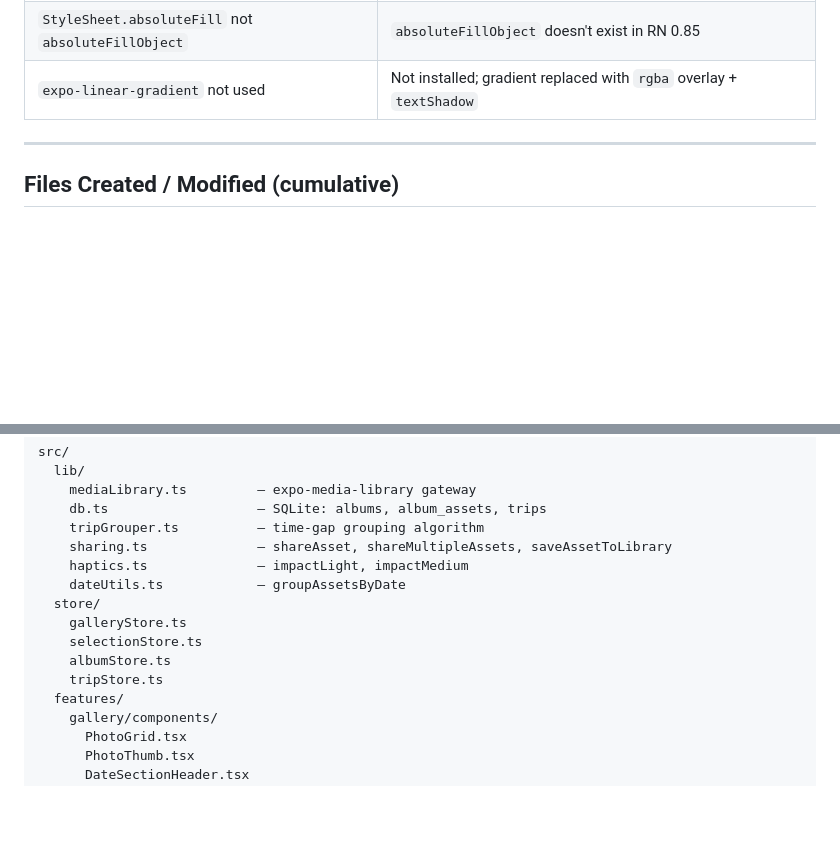
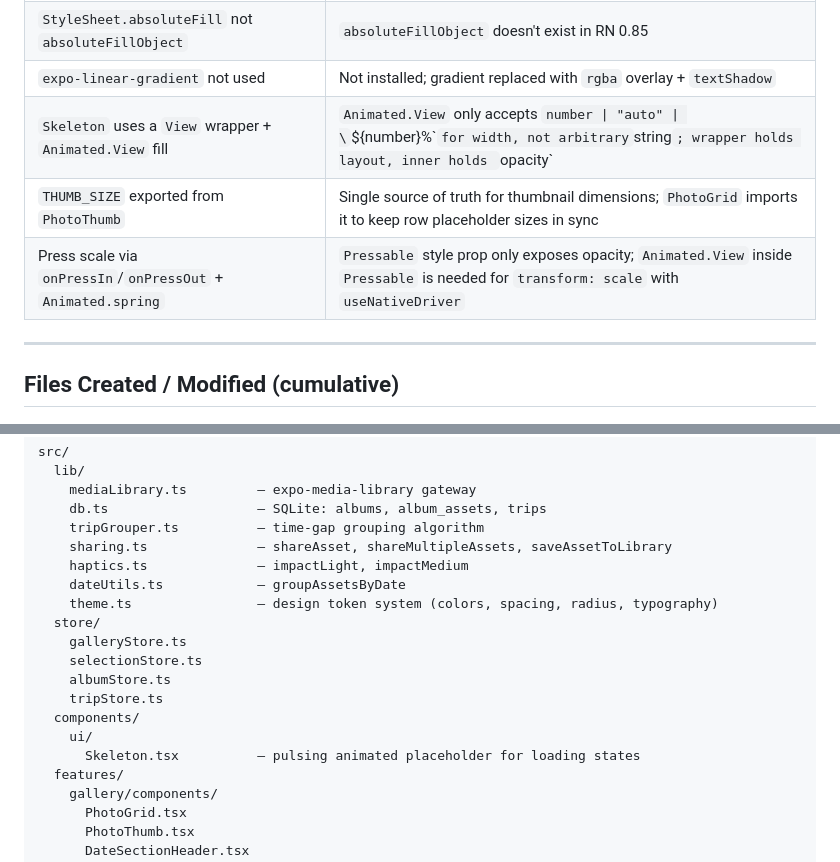
Before and after one commit to arteezy241/gathr, a Markdown page: PROGRESS.md, 2 parts joined by grey strips. Drawn GitHub-style; blank space fills up the shorter version.

```diff
--- a/PROGRESS.md
+++ b/PROGRESS.md
@@ -103,6 +136,9 @@
 | `Alert.alert` for album action sheet | No native action-sheet dependency needed; works cross-platform |
 | `StyleSheet.absoluteFill` not `absoluteFillObject` | `absoluteFillObject` doesn't exist in RN 0.85 |
 | `expo-linear-gradient` not used | Not installed; gradient replaced with `rgba` overlay + `textShadow` |
+| `Skeleton` uses a `View` wrapper + `Animated.View` fill | `Animated.View` only accepts `number \| "auto" \| \`${number}%\`` for width, not arbitrary `string`; wrapper holds layout, inner holds `opacity` |
+| `THUMB_SIZE` exported from `PhotoThumb` | Single source of truth for thumbnail dimensions; `PhotoGrid` imports it to keep row placeholder sizes in sync |
+| Press scale via `onPressIn`/`onPressOut` + `Animated.spring` | `Pressable` style prop only exposes opacity; `Animated.View` inside `Pressable` is needed for `transform: scale` with `useNativeDriver` |
 
 ---
 
@@ -124,11 +160,15 @@ src/
     sharing.ts              — shareAsset, shareMultipleAssets, saveAssetToLibrary
     haptics.ts              — impactLight, impactMedium
     dateUtils.ts            — groupAssetsByDate
+    theme.ts                — design token system (colors, spacing, radius, typography)
   store/
     galleryStore.ts
     selectionStore.ts
     albumStore.ts
     tripStore.ts
+  components/
+    ui/
+      Skeleton.tsx          — pulsing animated placeholder for loading states
   features/
     gallery/components/
       PhotoGrid.tsx
```
Also changed, not shown: other parts of PROGRESS.md (+33 -0 lines).
